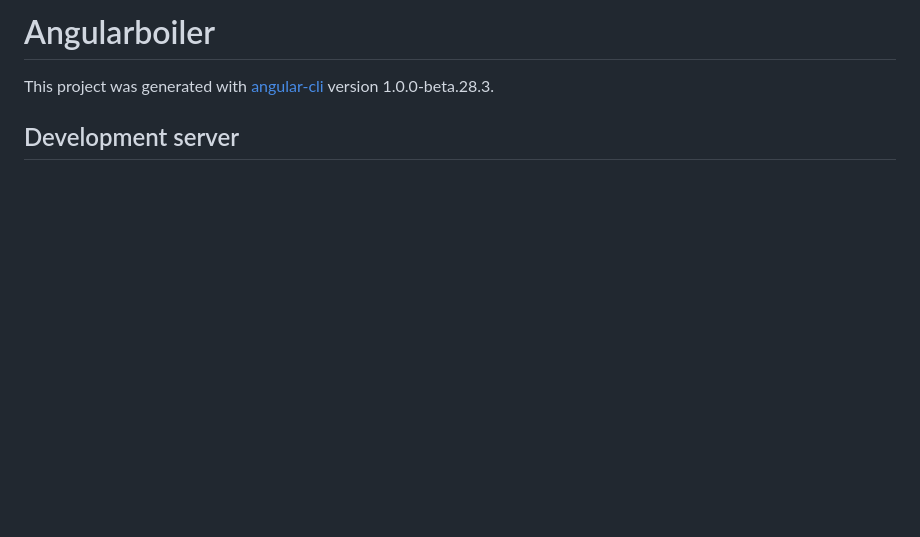
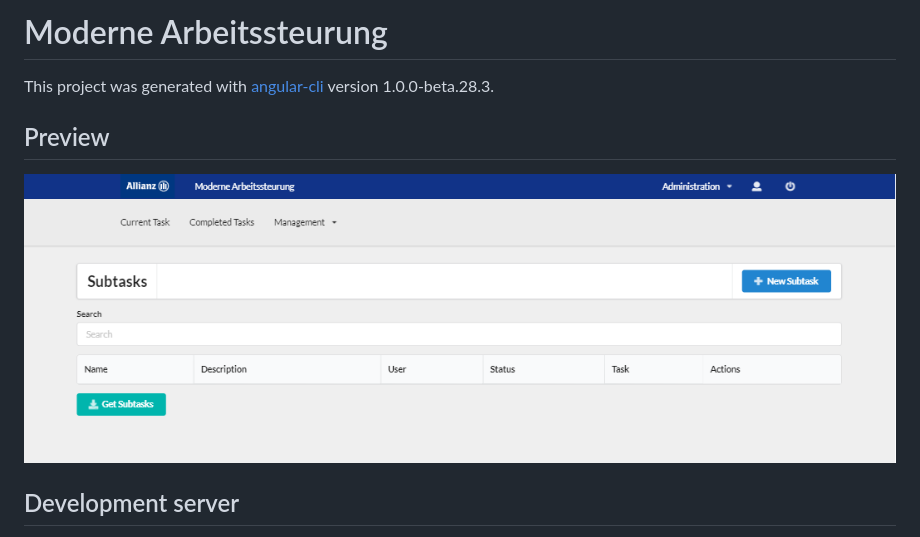
Before and after one commit to mcarnoky001/anliegen-angular, a Markdown page: README.md, the part around the change. Rendered like a GitHub page; pictures changed too: preview.PNG (added); blank space fills up the shorter version.

Commit message:
[TASK] added preview to readme

```diff
--- a/README.md
+++ b/README.md
@@ -1,6 +1,10 @@
-# Angularboiler
+# Moderne Arbeitssteurung
 
 This project was generated with [angular-cli](https://github.com/angular/angular-cli) version 1.0.0-beta.28.3.
+
+## Preview
+
+![Image of preview1](preview.PNG)
 
 ## Development server
 Run `ng serve` for a dev server. Navigate to `http://localhost:4200/`. The app will automatically reload if you change any of the source files.
```
